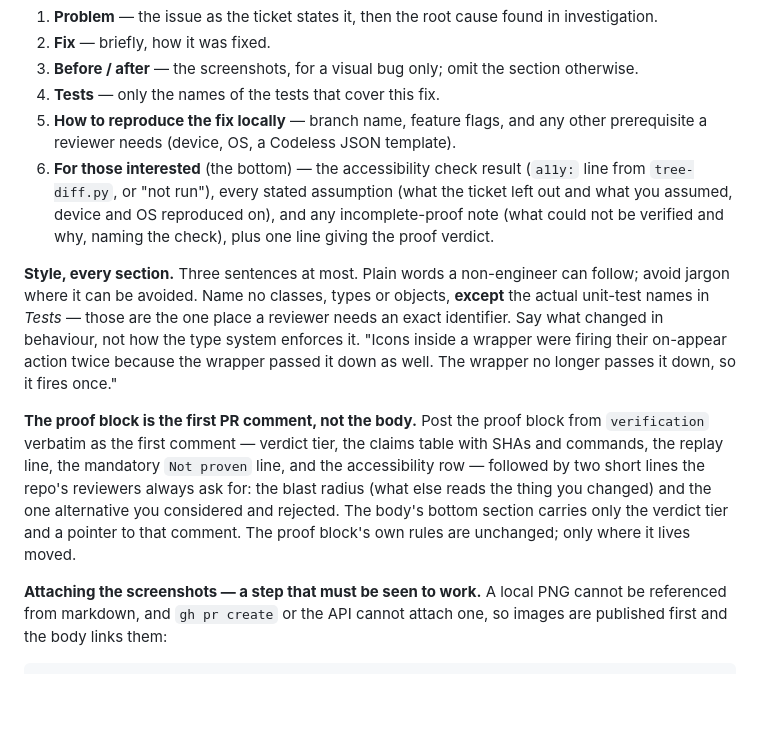
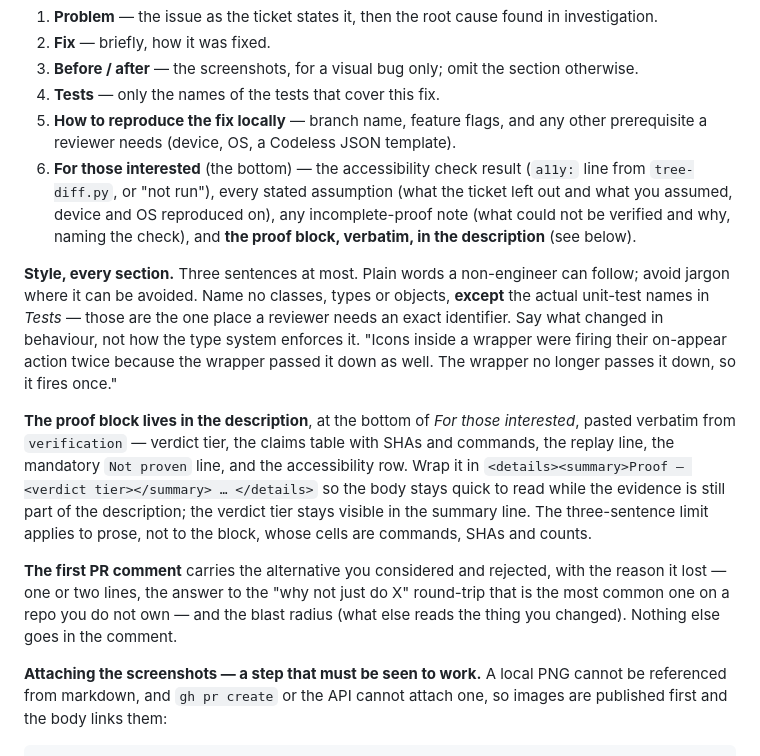
Before and after one commit to Amel-DZRV/Scruffy, a Markdown page: bug-eater/SKILL.md, the part around the change. Rendered like a GitHub page; blank space fills up the shorter version.

Commit message:
PR format: proof block in the description; rejected alternative and blast radius in the first comment
Co-Authored-By: Claude Sonnet 5.5 <noreply@anthropic.com>
Claude-Session: https://claude.ai/code/session_01MAZczcoXwVFTgkKEUHm5EB

```diff
--- a/bug-eater/SKILL.md
+++ b/bug-eater/SKILL.md
@@ -367,11 +367,13 @@ Push the branch, open a **draft** PR, repo's own template, follow the repo's `at
 3. **Before / after** — the screenshots, for a visual bug only; omit the section otherwise.
 4. **Tests** — only the names of the tests that cover this fix.
 5. **How to reproduce the fix locally** — branch name, feature flags, and any other prerequisite a reviewer needs (device, OS, a Codeless JSON template).
-6. **For those interested** (the bottom) — the accessibility check result (`a11y:` line from `tree-diff.py`, or "not run"), every stated assumption (what the ticket left out and what you assumed, device and OS reproduced on), and any incomplete-proof note (what could not be verified and why, naming the check), plus one line giving the proof verdict.
+6. **For those interested** (the bottom) — the accessibility check result (`a11y:` line from `tree-diff.py`, or "not run"), every stated assumption (what the ticket left out and what you assumed, device and OS reproduced on), any incomplete-proof note (what could not be verified and why, naming the check), and **the proof block, verbatim, in the description** (see below).
 
 **Style, every section.** Three sentences at most. Plain words a non-engineer can follow; avoid jargon where it can be avoided. Name no classes, types or objects, **except** the actual unit-test names in *Tests* — those are the one place a reviewer needs an exact identifier. Say what changed in behaviour, not how the type system enforces it. "Icons inside a wrapper were firing their on-appear action twice because the wrapper passed it down as well. The wrapper no longer passes it down, so it fires once."
 
-**The proof block is the first PR comment, not the body.** Post the proof block from `verification` verbatim as the first comment — verdict tier, the claims table with SHAs and commands, the replay line, the mandatory `Not proven` line, and the accessibility row — followed by two short lines the repo's reviewers always ask for: the blast radius (what else reads the thing you changed) and the one alternative you considered and rejected. The body's bottom section carries only the verdict tier and a pointer to that comment. The proof block's own rules are unchanged; only where it lives moved.
+**The proof block lives in the description**, at the bottom of *For those interested*, pasted verbatim from `verification` — verdict tier, the claims table with SHAs and commands, the replay line, the mandatory `Not proven` line, and the accessibility row. Wrap it in `<details><summary>Proof — <verdict tier></summary> … </details>` so the body stays quick to read while the evidence is still part of the description; the verdict tier stays visible in the summary line. The three-sentence limit applies to prose, not to the block, whose cells are commands, SHAs and counts.
+
+**The first PR comment** carries the alternative you considered and rejected, with the reason it lost — one or two lines, the answer to the "why not just do X" round-trip that is the most common one on a repo you do not own — and the blast radius (what else reads the thing you changed). Nothing else goes in the comment.
 
 **Attaching the screenshots — a step that must be seen to work.** A local PNG cannot be referenced from markdown, and `gh pr create` or the API cannot attach one, so images are published first and the body links them:
 
```
Also changed, not shown: verification/SKILL.md (+1 -1 lines).
